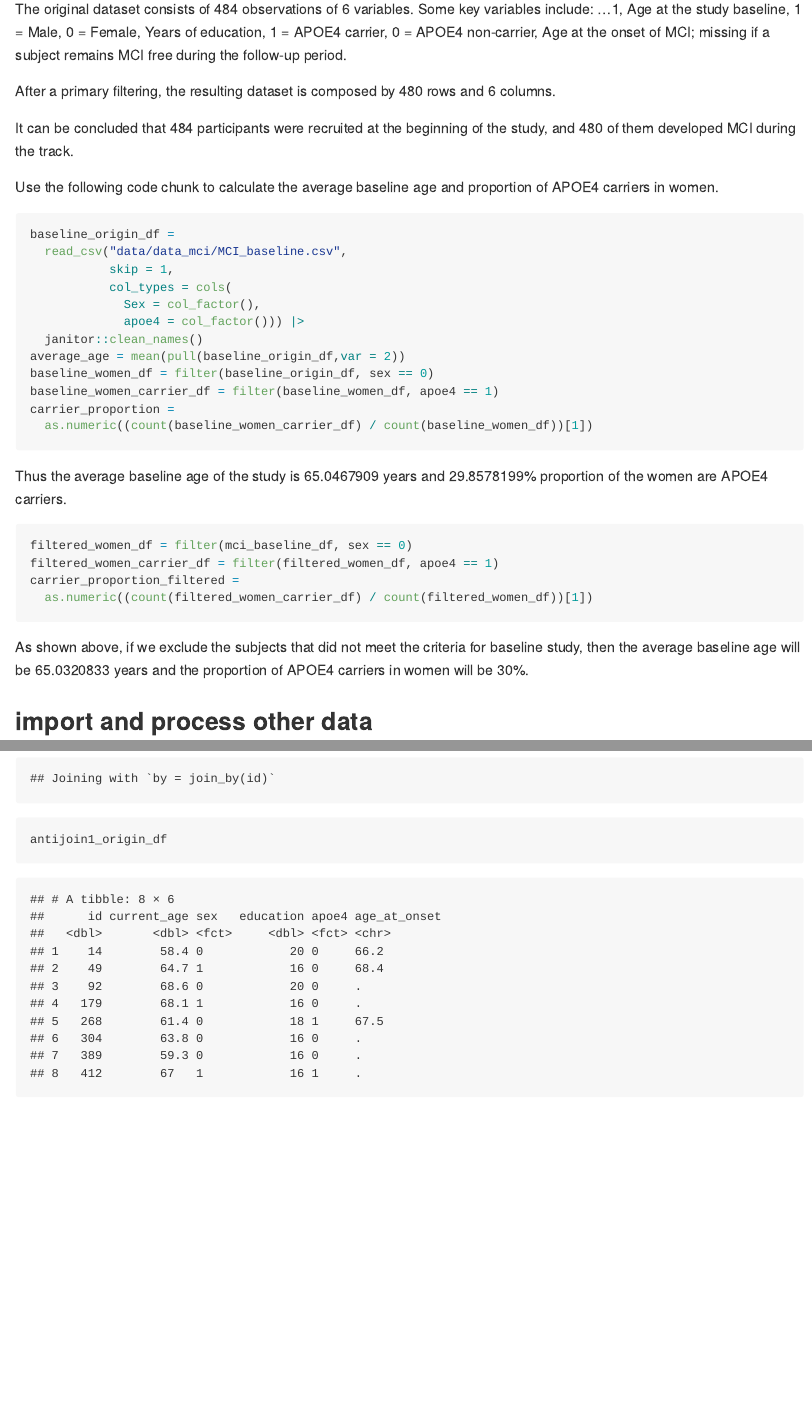
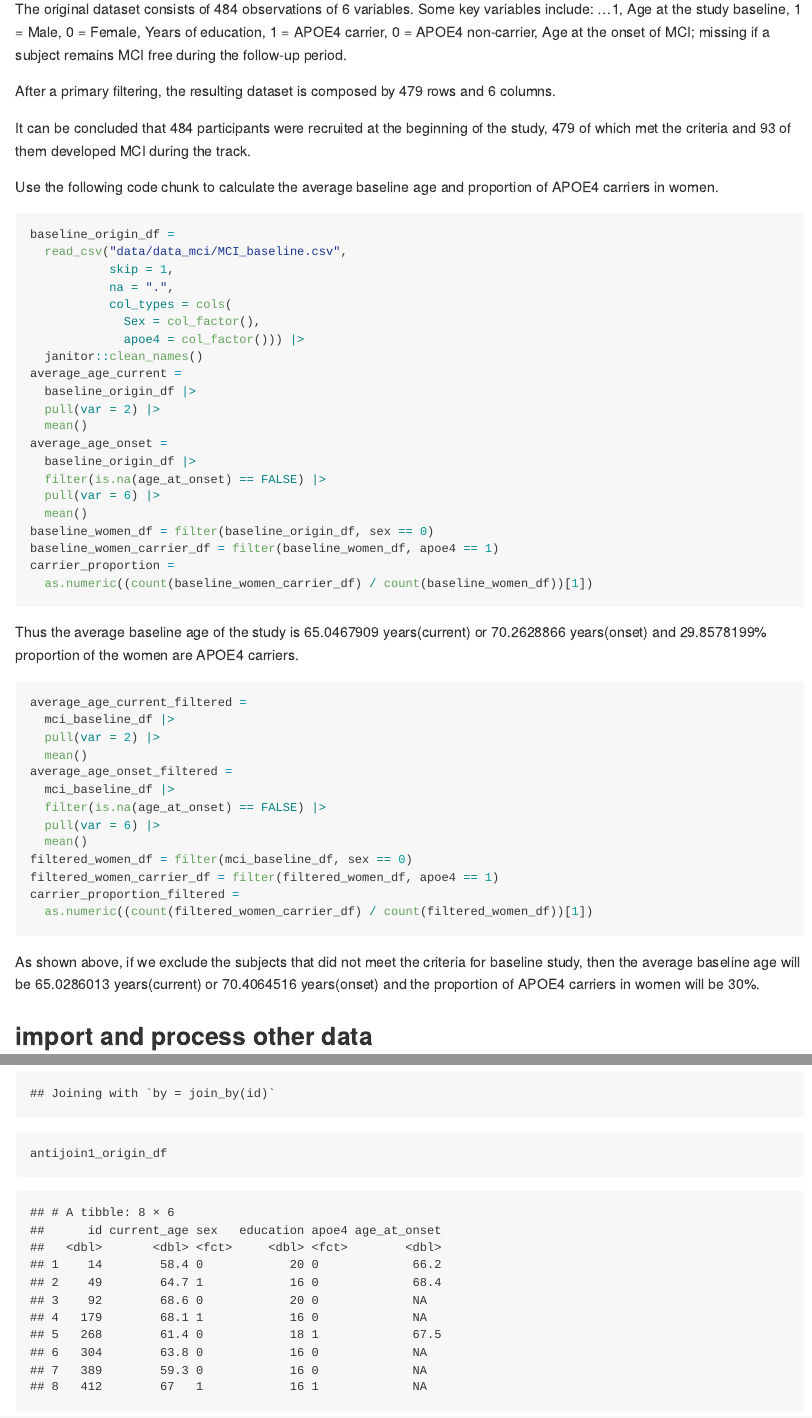
Before and after one commit to ml5018/p8105_hw2_ml5018, an R Markdown document (p8105_hw2_ml5018.Rmd): the page in a window 1100 px wide, from 13980 px down, and a second part further down, joined at a grey line. Rendered offline with R 4.5, knitr and Pandoc, with nearby package versions; column names are cleaned by a stand-in for the janitor package.

Commit message:
detailed calculation on problem 3

````diff
--- a/mci_combined.csv
+++ b/mci_combined.csv
@@ -227,7 +227,6 @@ id,current_age,sex,education,apoe4,age_at_onset,baseline,time_2,time_4,time_6,ti
 231,62,1,12,1,NA,0.11458089,0.109402445,NA,0.110877524,0.108144787
 232,56.3,1,16,0,NA,0.11595142,NA,0.116115676,0.113432231,0.109090531
 233,63.1,1,16,0,NA,0.112893833,0.115013335,0.110634459,0.106090678,0.111046544
-234,66.7,1,18,0,66.7,0.110521689,0.110988335,0.110318671,0.107334344,0.108868811
 235,64.8,1,16,0,NA,0.11137802,0.111378396,0.109979911,0.109572352,0.108636003
 236,64.7,0,18,0,NA,0.11558541,NA,0.110800328,0.113297202,0.10689018
 237,66.7,1,16,0,NA,0.113196582,0.10900657,0.10950988,0.111039211,0.108035247
--- a/p8105_hw2_ml5018.Rmd
+++ b/p8105_hw2_ml5018.Rmd
@@ -286,7 +286,7 @@ mci_baseline_df =
            na = c(".")
            ) |>
   janitor::clean_names() |>
-  filter(current_age <= age_at_onset | is.na(age_at_onset))
+  filter(current_age < age_at_onset | is.na(age_at_onset))
 
 mci_baseline_df
 ```
@@ -301,7 +301,7 @@ The original dataset consists of `r nrow(read_csv("data/data_mci/MCI_baseline.cs
 
 After a primary filtering, the resulting dataset is composed by `r nrow(mci_baseline_df)` rows and `r ncol(mci_baseline_df)` columns.
 
-It can be concluded that `r nrow(read_csv("data/data_mci/MCI_baseline.csv"))` participants were recruited at the beginning of the study, and `r nrow(mci_baseline_df)` of them developed MCI during the track.
+It can be concluded that `r nrow(read_csv("data/data_mci/MCI_baseline.csv"))` participants were recruited at the beginning of the study, `r nrow(mci_baseline_df)` of which met the criteria and `r nrow(filter(mci_baseline_df, is.na(age_at_onset) == FALSE))` of them developed MCI during the track.
 
 Use the following code chunk to calculate the average baseline age and proportion of APOE4 carriers in women.
 
@@ -309,27 +309,45 @@ Use the following code chunk to calculate the average baseline age and proportio
 baseline_origin_df =
   read_csv("data/data_mci/MCI_baseline.csv",
            skip = 1,
+           na = ".",
            col_types = cols(
              Sex = col_factor(),
              apoe4 = col_factor())) |>
   janitor::clean_names()
-average_age = mean(pull(baseline_origin_df,var = 2))
+average_age_current =
+  baseline_origin_df |>
+  pull(var = 2) |>
+  mean()
+average_age_onset =
+  baseline_origin_df |>
+  filter(is.na(age_at_onset) == FALSE) |>
+  pull(var = 6) |>
+  mean()
 baseline_women_df = filter(baseline_origin_df, sex == 0)
 baseline_women_carrier_df = filter(baseline_women_df, apoe4 == 1)
 carrier_proportion =
   as.numeric((count(baseline_women_carrier_df) / count(baseline_women_df))[1])
 ```
 
-Thus the average baseline age of the study is `r average_age` years and `r carrier_proportion * 100`% proportion of the women are APOE4 carriers.
+Thus the average baseline age of the study is `r average_age_current` years(current) or `r average_age_onset` years(onset) and `r carrier_proportion * 100`% proportion of the women are APOE4 carriers.
 
 ```{r filtered}
+average_age_current_filtered =
+  mci_baseline_df |>
+  pull(var = 2) |>
+  mean()
+average_age_onset_filtered =
+  mci_baseline_df |>
+  filter(is.na(age_at_onset) == FALSE) |>
+  pull(var = 6) |>
+  mean()
 filtered_women_df = filter(mci_baseline_df, sex == 0)
 filtered_women_carrier_df = filter(filtered_women_df, apoe4 == 1)
 carrier_proportion_filtered =
   as.numeric((count(filtered_women_carrier_df) / count(filtered_women_df))[1])
 ```
 
-As shown above, if we exclude the subjects that did not meet the criteria for baseline study, then the average baseline age will be `r mean(pull(mci_baseline_df, var = 2))` years and the proportion of APOE4 carriers in women will be `r carrier_proportion_filtered * 100`%.
+As shown above, if we exclude the subjects that did not meet the criteria for baseline study, then the average baseline age will be `r average_age_current_filtered` years(current) or `r average_age_onset_filtered` years(onset) and the proportion of APOE4 carriers in women will be `r carrier_proportion_filtered * 100`%.
 
 ## import and process other data
 
````
Also changed, not shown: mci_combined_longer.csv, p8105_hw2_ml5018.md.
